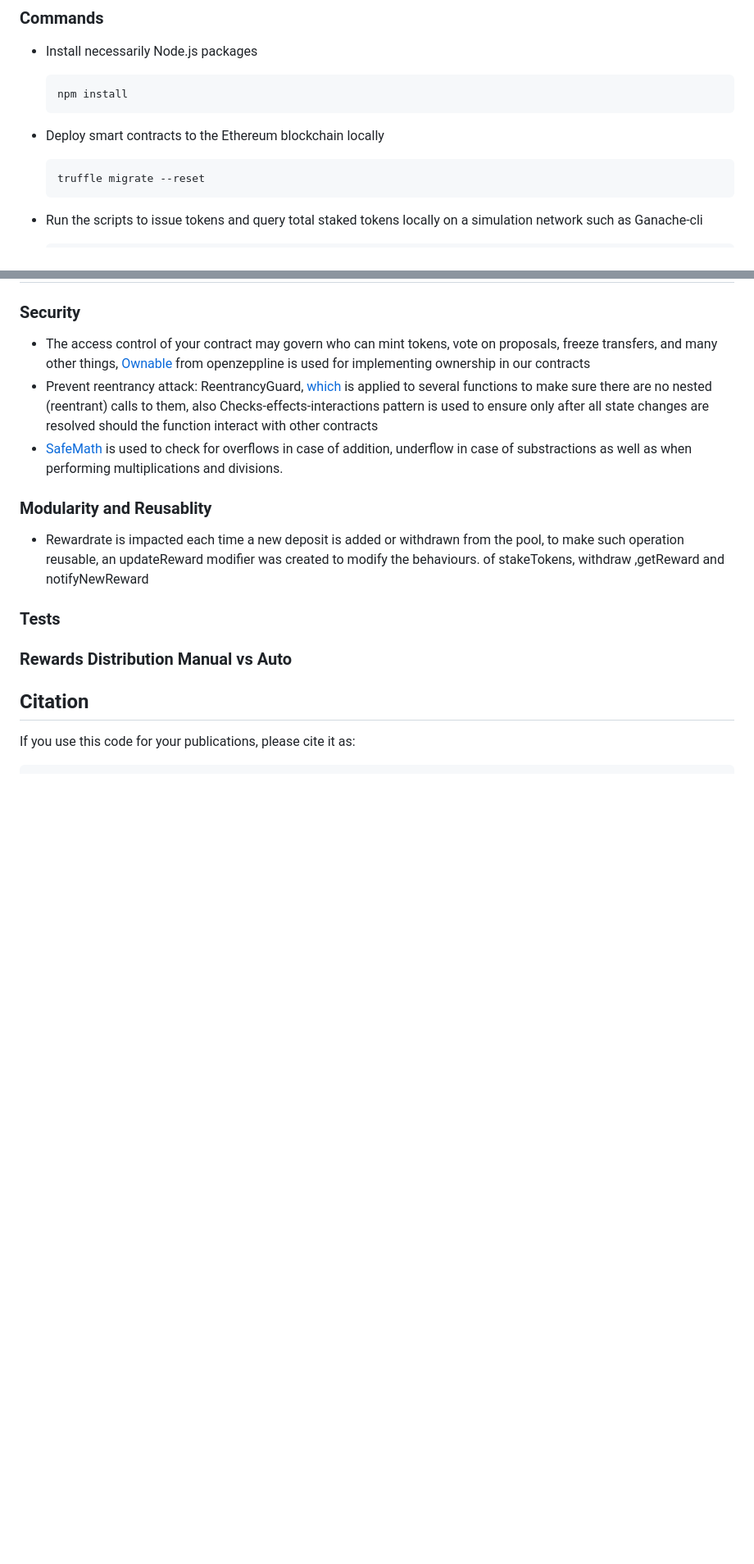
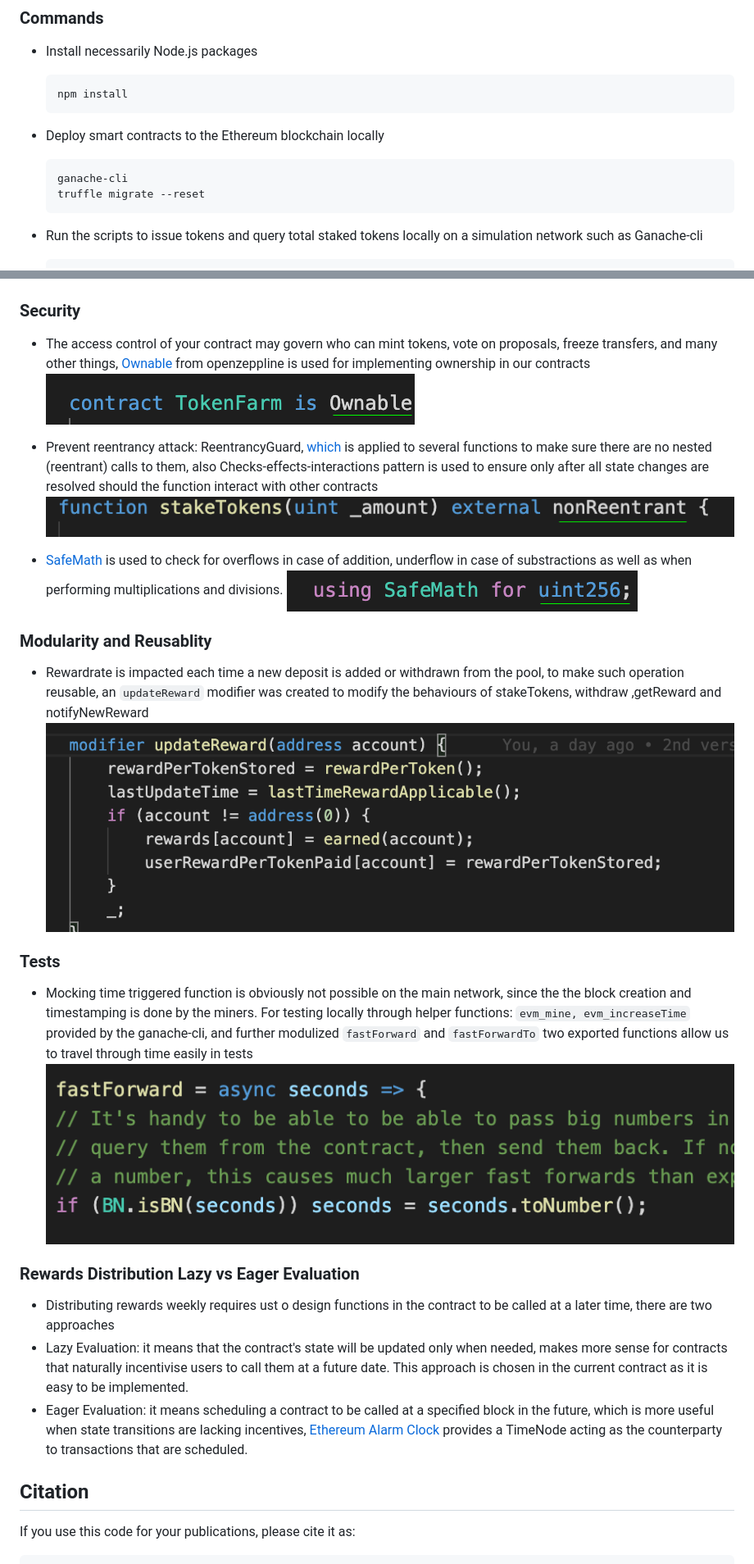
Before and after one commit to dingchaoz/staking-app, a Markdown page: README.md, 2 parts joined by grey strips. Shown: that part at 82% size. GitHub-like rendering; pictures changed too: images/fastForward.png (added), images/nonReentrant.png (added), images/ownable.png (added); blank space fills up the shorter version.

Commit message:
caMore readme content added

```diff
--- a/README.md
+++ b/README.md
@@ -52,6 +52,7 @@ This repository presents following deliverables:
 
 - Deploy smart contracts to the Ethereum blockchain locally
 
+      ganache-cli
       truffle migrate --reset
 
 - Run the scripts to issue tokens and query total staked tokens locally on a simulation network such as Ganache-cli
@@ -71,17 +72,27 @@ This repository presents following deliverables:
 ## Design and Development practices
 ### Security
 - The access control of your contract may govern who can mint tokens, vote on proposals, freeze transfers, and many other things, [Ownable](https://github.com/OpenZeppelin/openzeppelin-contracts/blob/master/contracts/access/Ownable.sol) from openzeppline is used for implementing ownership in our contracts
+      ![](./images/ownable.png)
+
 - Prevent reentrancy attack: ReentrancyGuard, [which](https://docs.openzeppelin.com/contracts/2.x/api/utils#ReentrancyGuard-nonReentrant--) is applied to several functions to make sure there are no nested (reentrant) calls to them, also Checks-effects-interactions pattern is used to ensure only after all state changes are resolved should the function interact with other contracts
+      ![](./images/nonReentrant.png)
+
 - [SafeMath](https://docs.openzeppelin.com/contracts/4.x/utilities#api:math.adoc#SafeMath) is used to check for overflows in case of addition, underflow in case of substractions as well as when performing multiplications and divisions.
+      ![](./images/safeMath.png)
 
 ### Modularity and Reusablity
 - Rewardrate is impacted each time a new deposit is added or withdrawn from the pool, to make such operation
-reusable, an updateReward modifier was created to modify the behaviours.
- of stakeTokens, withdraw ,getReward and notifyNewReward
+reusable, an `updateReward` modifier was created to modify the behaviours of stakeTokens, withdraw ,getReward and notifyNewReward
+      ![](./images/updateReward.png)
 
 ### Tests
+- Mocking time triggered function is obviously not possible on the main network, since the the block creation and timestamping is done by the miners. For testing locally through helper functions: `evm_mine, evm_increaseTime` provided by the ganache-cli, and further modulized `fastForward` and `fastForwardTo` two exported functions allow us to travel through time easily in tests
+      ![](./images/fastForward.png)
 
-### Rewards Distribution Manual vs Auto
+### Rewards Distribution Lazy vs Eager Evaluation
+- Distributing rewards weekly requires ust o design functions in the contract to be called at a later time, there are two approaches
+- Lazy Evaluation: it means that the contract's state will be updated only when needed, makes more sense for contracts that naturally incentivise users to call them at a future date. This approach is chosen in the current contract as it is easy to be implemented.
+- Eager Evaluation: it means scheduling a contract to be called at a specified block in the future, which is more useful when state transitions are lacking incentives, [Ethereum Alarm Clock](https://www.ethereum-alarm-clock.com/) provides a TimeNode acting as the counterparty to transactions that are scheduled.
 
 ## Citation
 If you use this code for your publications, please cite it as:
```
